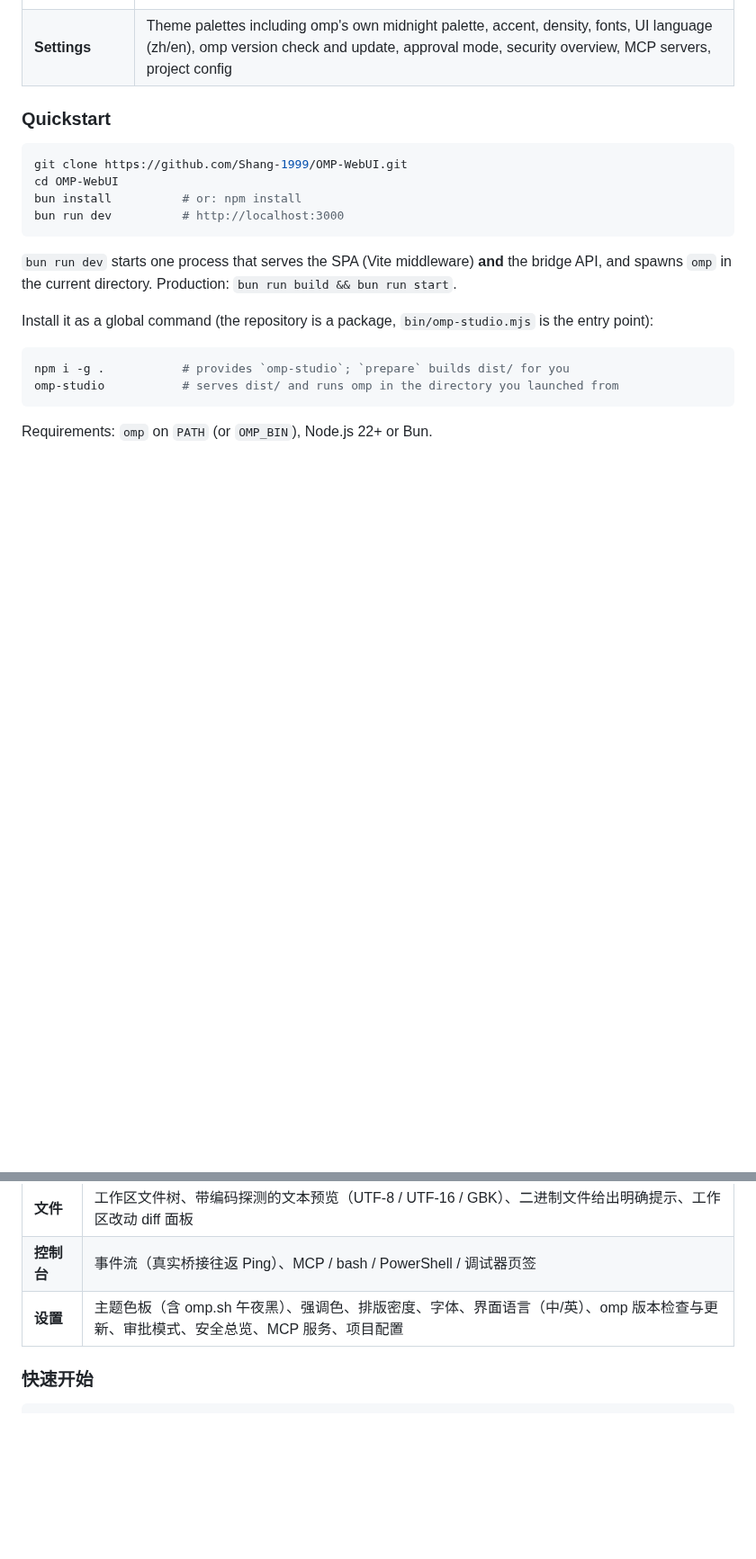
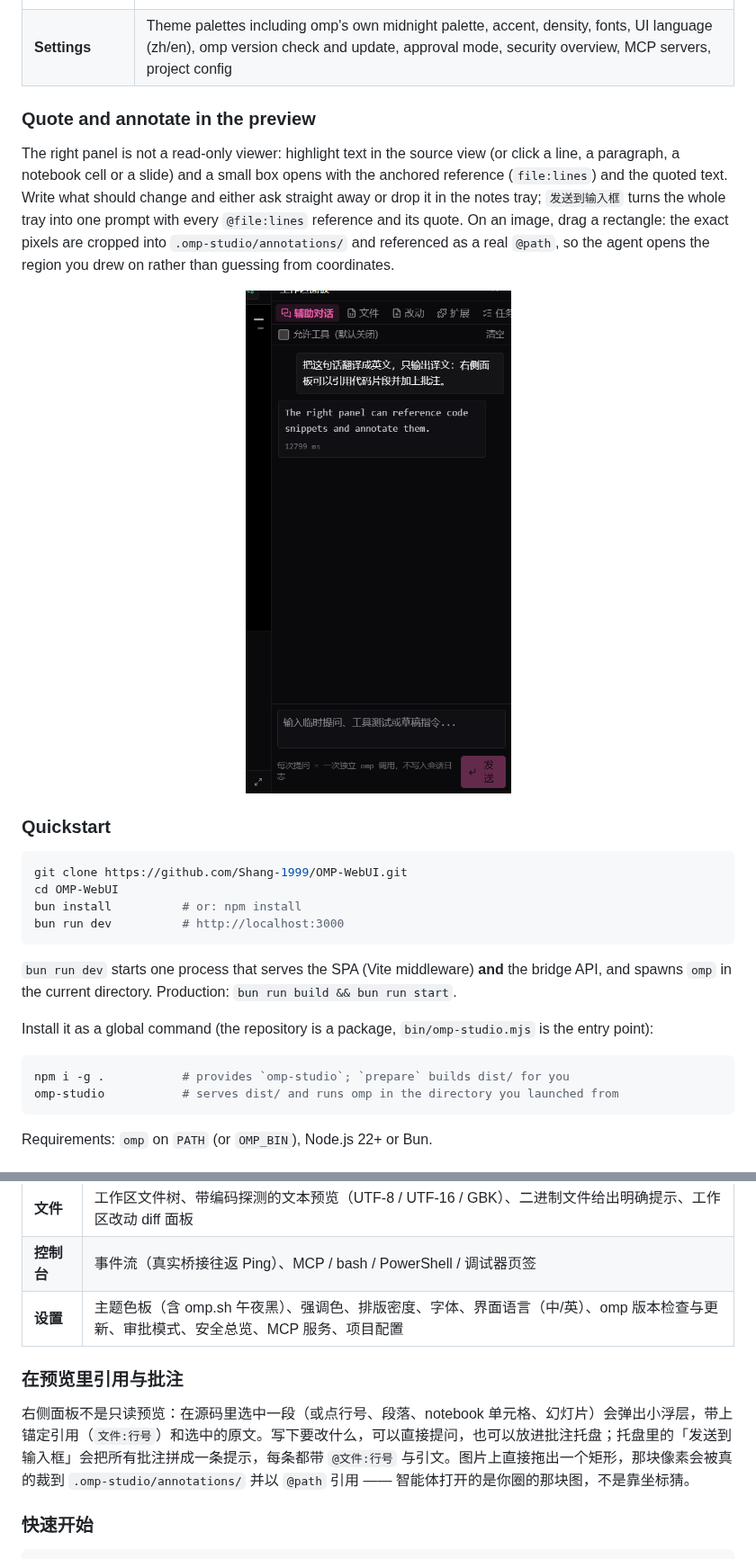
Before and after one commit to Impatient-HairyPeach/OMP-WebUI, a Markdown page: README.md, 2 parts joined by grey strips. Shown at 90% size. GitHub-like rendering; pictures changed too: assets/screenshots/side-chat.png (added); blank space fills up the shorter version.

````diff
--- a/README.md
+++ b/README.md
@@ -51,6 +90,14 @@ It exists because the terminal is great for the agent and awkward for everything
 | **Review notes** | Quote a highlight (`@file:12-18`), a paragraph, a slide or a notebook cell, or circle a region on an image — write what should change, collect notes across files, send them as one prompt |
 | **Console** | Event stream with real bridge round-trip ping, plus MCP, bash, PowerShell and debugger tabs |
 | **Settings** | Theme palettes including omp's own midnight palette, accent, density, fonts, UI language (zh/en), omp version check and update, approval mode, security overview, MCP servers, project config |
+
+### Quote and annotate in the preview
+
+The right panel is not a read-only viewer: highlight text in the source view (or click a line, a paragraph, a notebook cell or a slide) and a small box opens with the anchored reference (`file:lines`) and the quoted text. Write what should change and either ask straight away or drop it in the notes tray; `发送到输入框` turns the whole tray into one prompt with every `@file:lines` reference and its quote. On an image, drag a rectangle: the exact pixels are cropped into `.omp-studio/annotations/` and referenced as a real `@path`, so the agent opens the region you drew on rather than guessing from coordinates.
+
+<p align="center">
+  <img src="assets/screenshots/side-chat.png" alt="Side chat: standalone omp runs that never touch the session log" width="300" />
+</p>
 
 ### Quickstart
 
@@ -139,6 +186,10 @@ OMP WebUI（包名 `omp-studio`）是一个单进程 Web 应用，通过 RPC 驱
 | **控制台** | 事件流（真实桥接往返 Ping）、MCP / bash / PowerShell / 调试器页签 |
 | **设置** | 主题色板（含 omp.sh 午夜黑）、强调色、排版密度、字体、界面语言（中/英）、omp 版本检查与更新、审批模式、安全总览、MCP 服务、项目配置 |
 
+### 在预览里引用与批注
+
+右侧面板不是只读预览：在源码里选中一段（或点行号、段落、notebook 单元格、幻灯片）会弹出小浮层，带上锚定引用（`文件:行号`）和选中的原文。写下要改什么，可以直接提问，也可以放进批注托盘；托盘里的「发送到输入框」会把所有批注拼成一条提示，每条都带 `@文件:行号` 与引文。图片上直接拖出一个矩形，那块像素会被真的裁到 `.omp-studio/annotations/` 并以 `@path` 引用 —— 智能体打开的是你圈的那块图，不是靠坐标猜。
+
 ### 快速开始
 
 ```bash
````
Also changed, not shown: other parts of README.md (+39 -0 lines), CHANGELOG.md (+9 -0 lines), assets/screenshots/left-panel.png (added), assets/screenshots/panels.png (added), assets/screenshots/right-panel-notes.png (added), assets/screenshots/right-panel-table.png (added), 1 other file.
